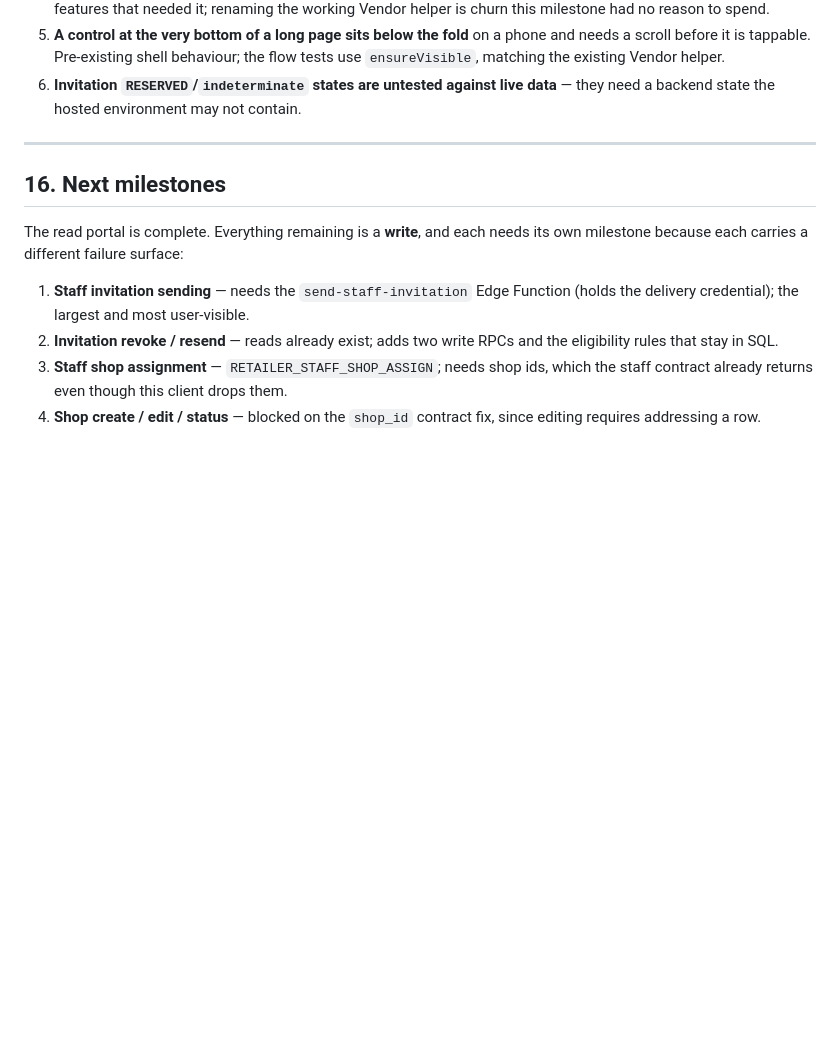
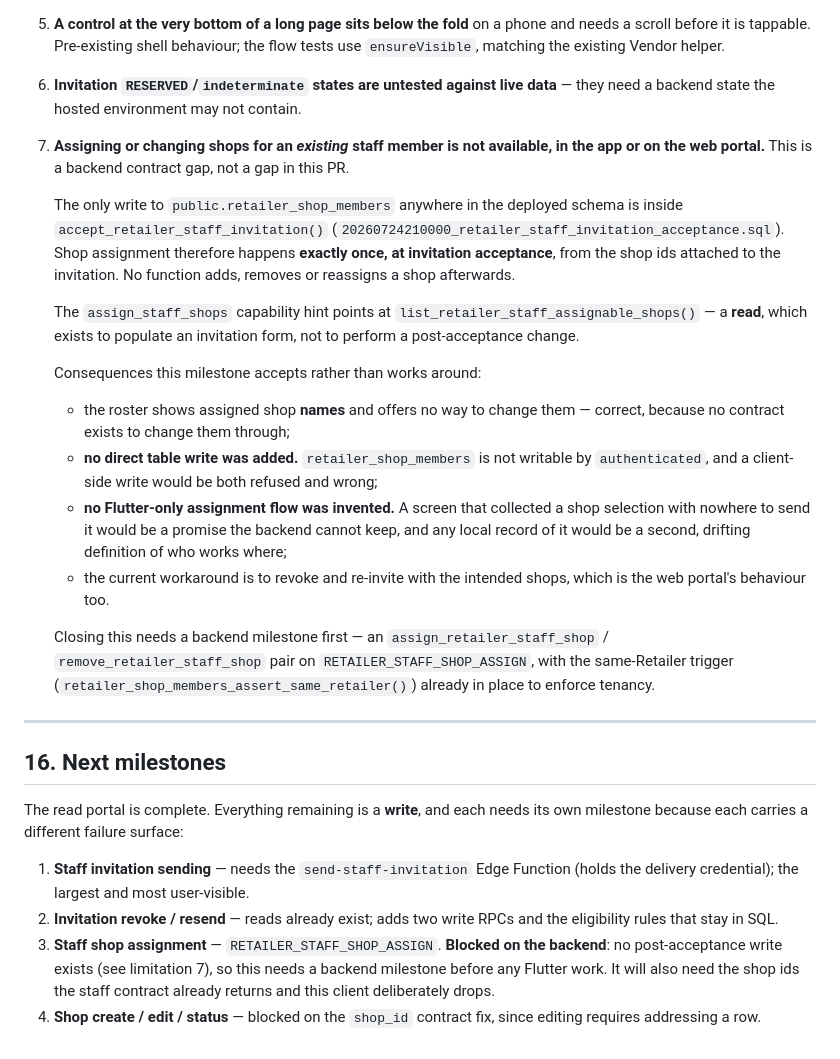
Before and after one commit to mananhussain14/sales-reward-flutter-app, a Markdown page: docs/flutter-retailer-read-portal.md, the part around the change. GitHub-like rendering; blank space fills up the shorter version.

Commit message:
docs: record the post-acceptance shop-assignment gap as a backend limitation
Hosted Retailer Owner verification passed for every read this milestone
ships. It also surfaced that shops cannot be assigned or changed for an
existing staff member.

That is a backend contract gap rather than a defect here, and the doc now
says so precisely: the only write to public.retailer_shop_members anywhere
in the deployed schema is inside accept_retailer_staff_invitation(), so
assignment happens exactly once — at acceptance, from the shop ids
attached to the invitation. No function adds, removes or reassigns
afterwards.

The assign_staff_shops capability hint points at
list_retailer_staff_assignable_shops(), which is a read that populates an
invitation form, not a post-acceptance write.

Nothing was worked around. No direct table write was added —
retailer_shop_members is not writable by `authenticated`, so one would be
refused as well as wrong — and no Flutter-only assignment flow was
invented, which would have been a promise the backend cannot keep and a
second drifting definition of who works where.

Closing this needs a backend milestone first. The same-Retailer trigger it
would rely on already exists.

Co-Authored-By: Claude Opus 5 (1M context) <noreply@anthropic.com>

```diff
--- a/docs/flutter-retailer-read-portal.md
+++ b/docs/flutter-retailer-read-portal.md
@@ -426,6 +426,40 @@ Never `flutter run` without the config file.
    the flow tests use `ensureVisible`, matching the existing Vendor helper.
 6. **Invitation `RESERVED`/`indeterminate` states are untested against live
    data** — they need a backend state the hosted environment may not contain.
+7. **Assigning or changing shops for an *existing* staff member is not
+   available, in the app or on the web portal.** This is a backend contract gap,
+   not a gap in this PR.
+
+   The only write to `public.retailer_shop_members` anywhere in the deployed
+   schema is inside `accept_retailer_staff_invitation()`
+   (`20260724210000_retailer_staff_invitation_acceptance.sql`). Shop assignment
+   therefore happens **exactly once, at invitation acceptance**, from the shop
+   ids attached to the invitation. No function adds, removes or reassigns a shop
+   afterwards.
+
+   The `assign_staff_shops` capability hint points at
+   `list_retailer_staff_assignable_shops()` — a **read**, which exists to
+   populate an invitation form, not to perform a post-acceptance change.
+
+   Consequences this milestone accepts rather than works around:
+
+   * the roster shows assigned shop **names** and offers no way to change them —
+     correct, because no contract exists to change them through;
+   * **no direct table write was added.** `retailer_shop_members` is not
+     writable by `authenticated`, and a client-side write would be both refused
+     and wrong;
+   * **no Flutter-only assignment flow was invented.** A screen that collected a
+     shop selection with nowhere to send it would be a promise the backend
+     cannot keep, and any local record of it would be a second, drifting
+     definition of who works where;
+   * the current workaround is to revoke and re-invite with the intended shops,
+     which is the web portal's behaviour too.
+
+   Closing this needs a backend milestone first — an
+   `assign_retailer_staff_shop` / `remove_retailer_staff_shop` pair on
+   `RETAILER_STAFF_SHOP_ASSIGN`, with the same-Retailer trigger
+   (`retailer_shop_members_assert_same_retailer()`) already in place to enforce
+   tenancy.
 
 ---
 
@@ -438,7 +472,9 @@ its own milestone because each carries a different failure surface:
    (holds the delivery credential); the largest and most user-visible.
 2. **Invitation revoke / resend** — reads already exist; adds two write RPCs and
    the eligibility rules that stay in SQL.
-3. **Staff shop assignment** — `RETAILER_STAFF_SHOP_ASSIGN`; needs shop ids,
-   which the staff contract already returns even though this client drops them.
+3. **Staff shop assignment** — `RETAILER_STAFF_SHOP_ASSIGN`. **Blocked on the
+   backend**: no post-acceptance write exists (see limitation 7), so this needs a
+   backend milestone before any Flutter work. It will also need the shop ids the
+   staff contract already returns and this client deliberately drops.
 4. **Shop create / edit / status** — blocked on the `shop_id` contract fix, since
    editing requires addressing a row.
```
